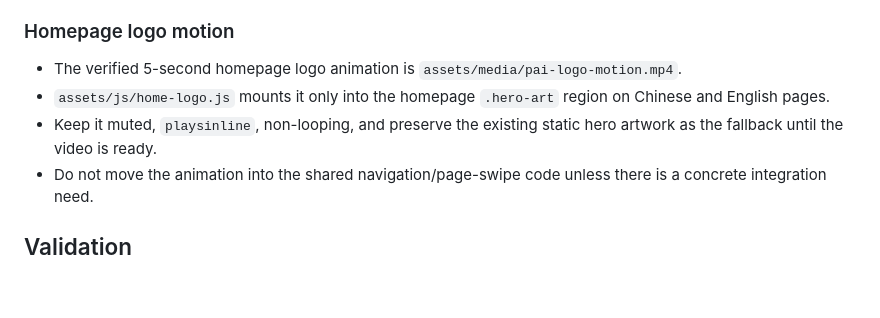
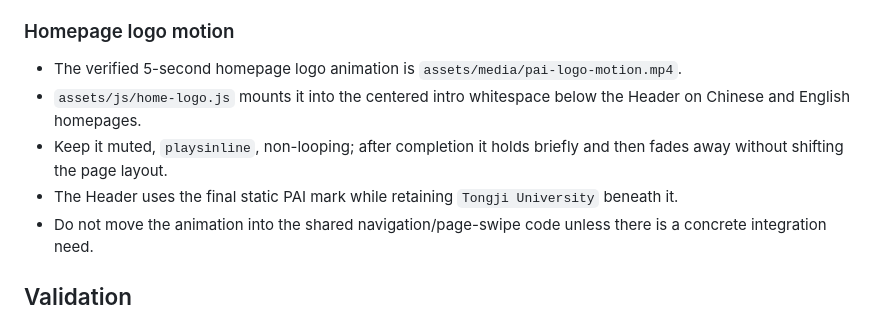
Before and after one commit to TJPAI/pai-web, a Markdown page: MAINTENANCE.md, the part around the change. Drawn GitHub-style; blank space fills up the shorter version.

Commit message:
docs: record final logo placement behavior

```diff
--- a/MAINTENANCE.md
+++ b/MAINTENANCE.md
@@ -32,8 +32,9 @@ Faculty photos currently referenced from the temporary Tongji site must be copie
 
 ### Homepage logo motion
 - The verified 5-second homepage logo animation is `assets/media/pai-logo-motion.mp4`.
-- `assets/js/home-logo.js` mounts it only into the homepage `.hero-art` region on Chinese and English pages.
-- Keep it muted, `playsinline`, non-looping, and preserve the existing static hero artwork as the fallback until the video is ready.
+- `assets/js/home-logo.js` mounts it into the centered intro whitespace below the Header on Chinese and English homepages.
+- Keep it muted, `playsinline`, non-looping; after completion it holds briefly and then fades away without shifting the page layout.
+- The Header uses the final static PAI mark while retaining `Tongji University` beneath it.
 - Do not move the animation into the shared navigation/page-swipe code unless there is a concrete integration need.
 
 ## Validation
```
